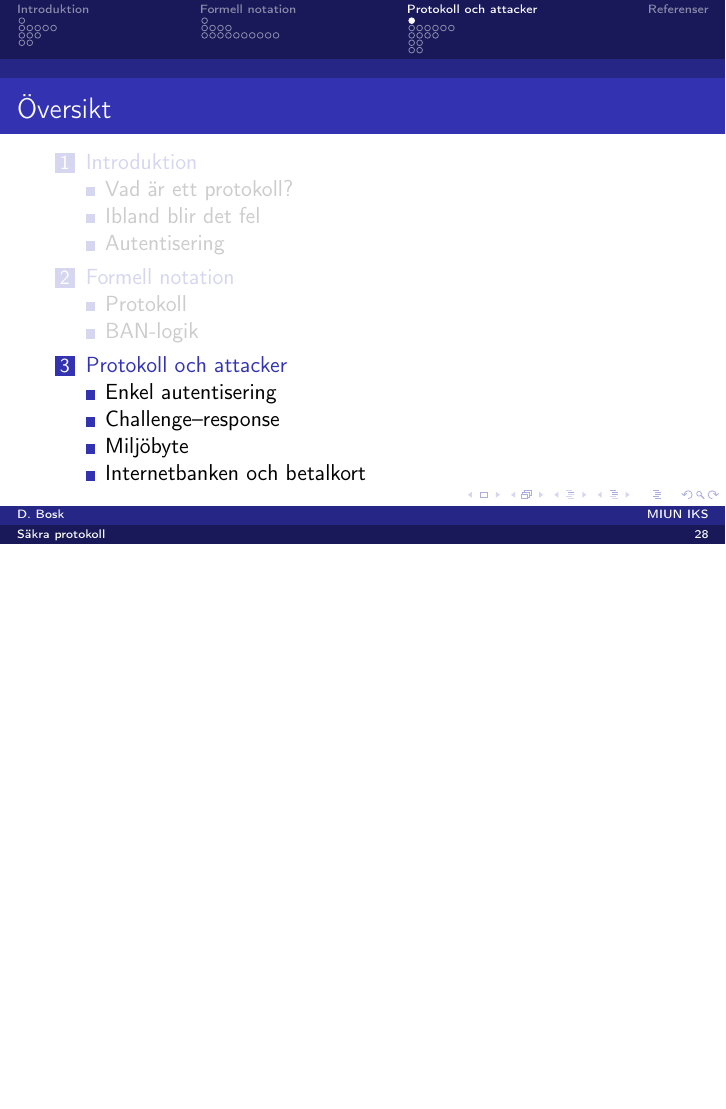
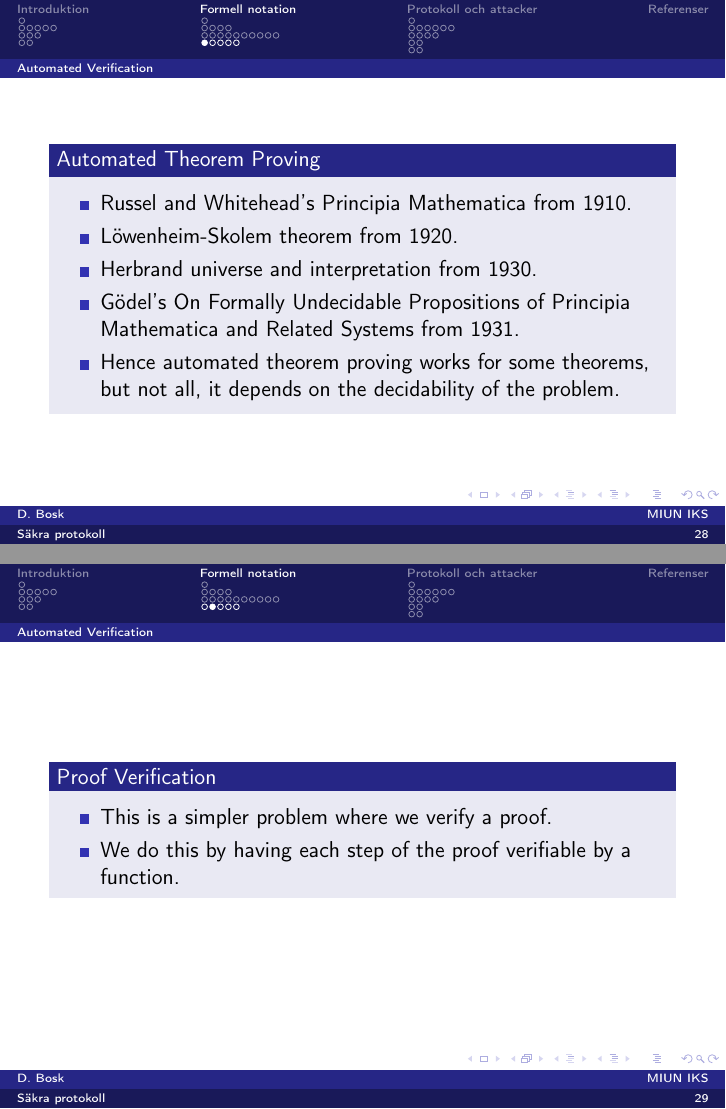
Before and after one commit to OpenSecEd/protocols, LaTeX slides (intro/intro.tex): page 28 of 43 before the commit and pages 28 and 29 of 48 after it, the two joined at a grey line, the shorter picture padded with empty space. Compiled offline with pdfLaTeX.

Commit message:
Adds WIP for ProVerif coverage

```diff
--- a/intro/intro.tex
+++ b/intro/intro.tex
@@ -551,3 +551,28 @@
   \end{itemize}
 \end{frame}
 
+\subsection{Automated Verification}
+
+\begin{frame}
+  \begin{block}{Automated Theorem Proving}
+    \begin{itemize}
+      \item Russel and Whitehead's Principia Mathematica from 1910.
+      \item Löwenheim-Skolem theorem from 1920.
+      \item Herbrand universe and interpretation from 1930.
+      \item Gödel's On Formally Undecidable Propositions of Principia
+        Mathematica and Related Systems from 1931.
+      \item Hence automated theorem proving works for some theorems, but not
+        all, it depends on the decidability of the problem.
+    \end{itemize}
+  \end{block}
+\end{frame}
+
+\begin{frame}
+  \begin{block}{Proof Verification}
+    \begin{itemize}
+      \item This is a simpler problem where we verify a proof.
+      \item We do this by having each step of the proof verifiable by
+        a function.
+    \end{itemize}
+  \end{block}
+\end{frame}
```
Also changed, not shown: intro/intro.tex (41 more changed lines).
